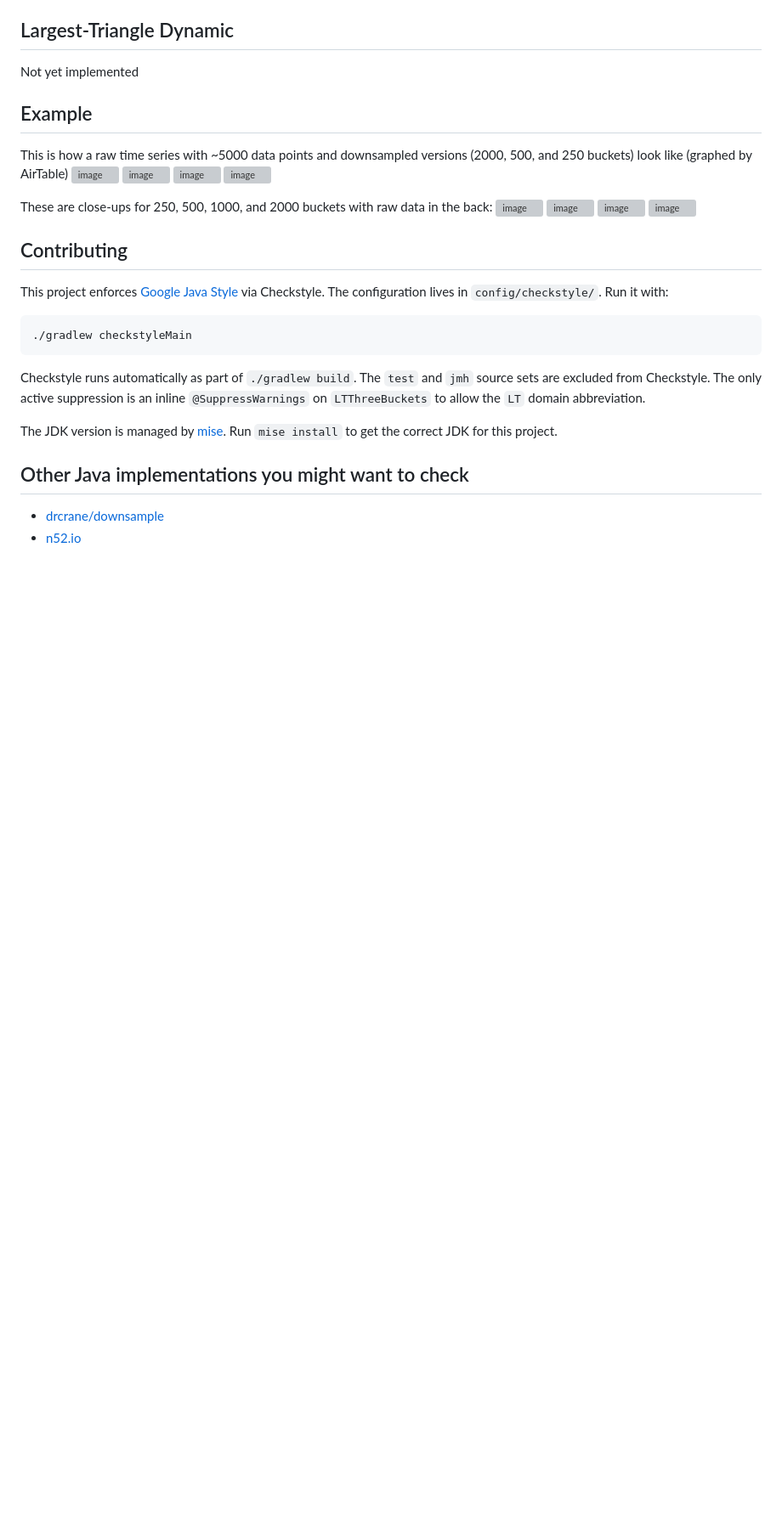
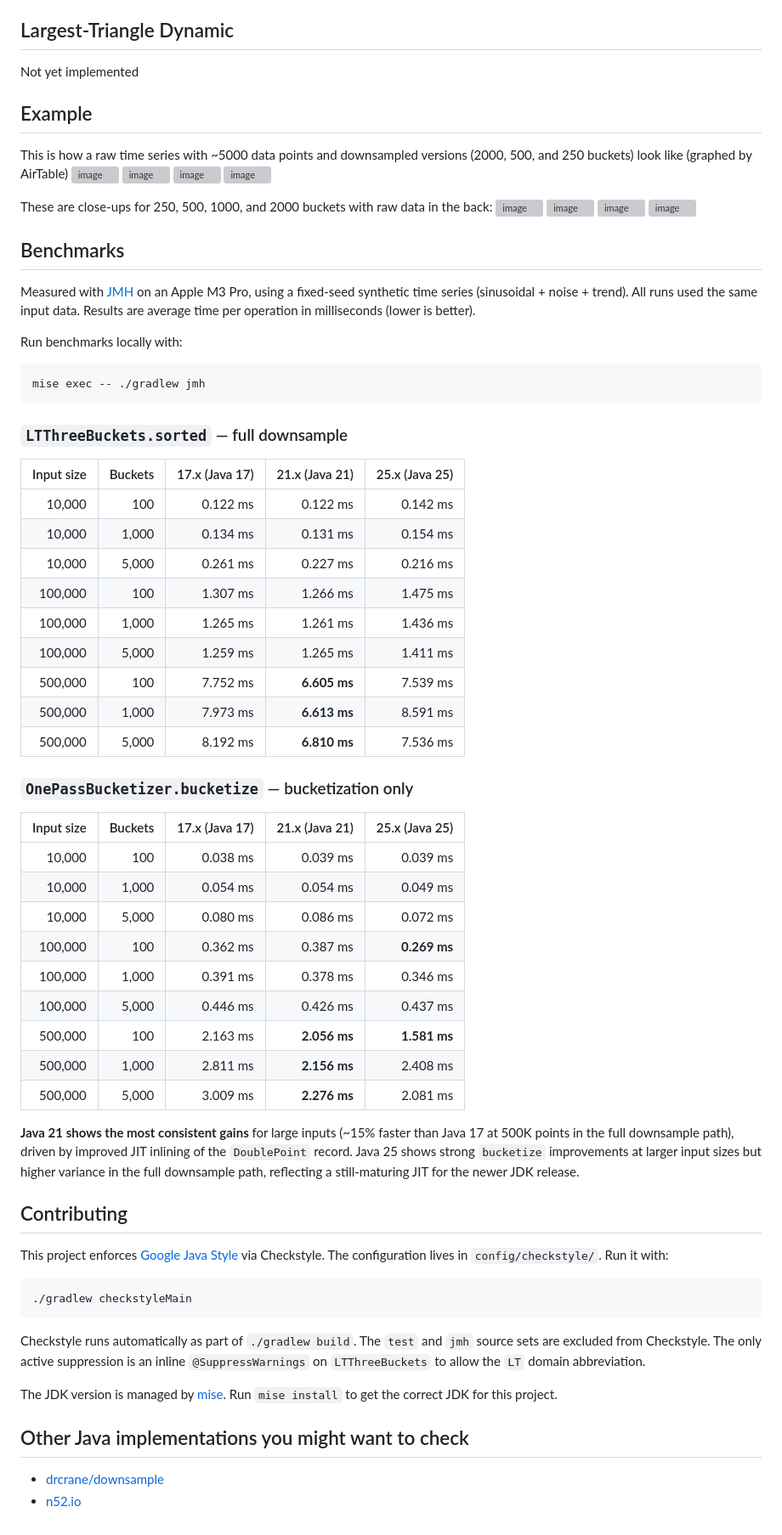
Before and after one commit to ggalmazor/lttb_downsampling, a Markdown page: README.md, the part around the change. Shown at 85% size. Drawn GitHub-style; blank space fills up the shorter version; grey boxes are pictures that could not be loaded.

Commit message:
Add benchmark results to README

````diff
--- a/README.md
+++ b/README.md
@@ -93,6 +93,51 @@ These are close-ups for 250, 500, 1000, and 2000 buckets with raw data in the ba
 ![image](https://user-images.githubusercontent.com/205913/202486396-ff3772d3-ef69-4c69-b56c-4ac16964ed04.png)
 
 
+## Benchmarks
+
+Measured with [JMH](https://github.com/openjdk/jmh) on an Apple M3 Pro, using a fixed-seed
+synthetic time series (sinusoidal + noise + trend). All runs used the same input data.
+Results are average time per operation in milliseconds (lower is better).
+
+Run benchmarks locally with:
+
+```bash
+mise exec -- ./gradlew jmh
+```
+
+### `LTThreeBuckets.sorted` — full downsample
+
+| Input size | Buckets | 17.x (Java 17) | 21.x (Java 21) | 25.x (Java 25) |
+|---:|---:|---:|---:|---:|
+| 10,000 | 100 | 0.122 ms | 0.122 ms | 0.142 ms |
+| 10,000 | 1,000 | 0.134 ms | 0.131 ms | 0.154 ms |
+| 10,000 | 5,000 | 0.261 ms | 0.227 ms | 0.216 ms |
+| 100,000 | 100 | 1.307 ms | 1.266 ms | 1.475 ms |
+| 100,000 | 1,000 | 1.265 ms | 1.261 ms | 1.436 ms |
+| 100,000 | 5,000 | 1.259 ms | 1.265 ms | 1.411 ms |
+| 500,000 | 100 | 7.752 ms | **6.605 ms** | 7.539 ms |
+| 500,000 | 1,000 | 7.973 ms | **6.613 ms** | 8.591 ms |
+| 500,000 | 5,000 | 8.192 ms | **6.810 ms** | 7.536 ms |
+
+### `OnePassBucketizer.bucketize` — bucketization only
+
+| Input size | Buckets | 17.x (Java 17) | 21.x (Java 21) | 25.x (Java 25) |
+|---:|---:|---:|---:|---:|
+| 10,000 | 100 | 0.038 ms | 0.039 ms | 0.039 ms |
+| 10,000 | 1,000 | 0.054 ms | 0.054 ms | 0.049 ms |
+| 10,000 | 5,000 | 0.080 ms | 0.086 ms | 0.072 ms |
+| 100,000 | 100 | 0.362 ms | 0.387 ms | **0.269 ms** |
+| 100,000 | 1,000 | 0.391 ms | 0.378 ms | 0.346 ms |
+| 100,000 | 5,000 | 0.446 ms | 0.426 ms | 0.437 ms |
+| 500,000 | 100 | 2.163 ms | **2.056 ms** | **1.581 ms** |
+| 500,000 | 1,000 | 2.811 ms | **2.156 ms** | 2.408 ms |
+| 500,000 | 5,000 | 3.009 ms | **2.276 ms** | 2.081 ms |
+
+**Java 21 shows the most consistent gains** for large inputs (~15% faster than Java 17 at 500K
+points in the full downsample path), driven by improved JIT inlining of the `DoublePoint` record.
+Java 25 shows strong `bucketize` improvements at larger input sizes but higher variance in the full
+downsample path, reflecting a still-maturing JIT for the newer JDK release.
+
 ## Contributing
 
 This project enforces [Google Java Style](https://google.github.io/styleguide/javaguide.html) via Checkstyle. The configuration lives in `config/checkstyle/`. Run it with:
````
